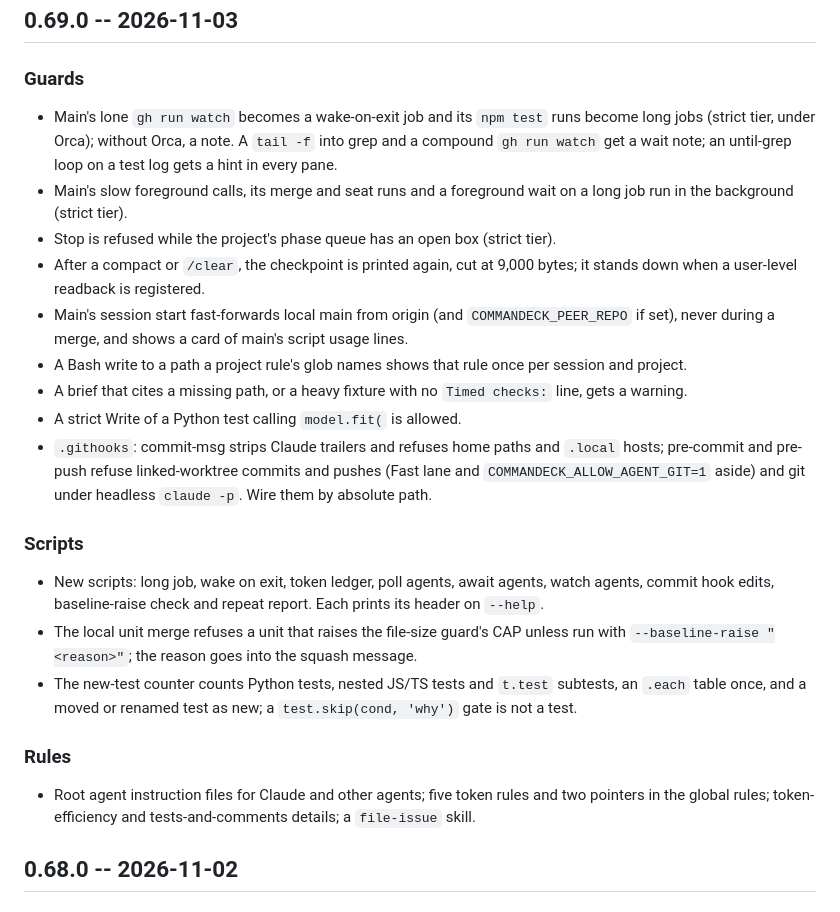
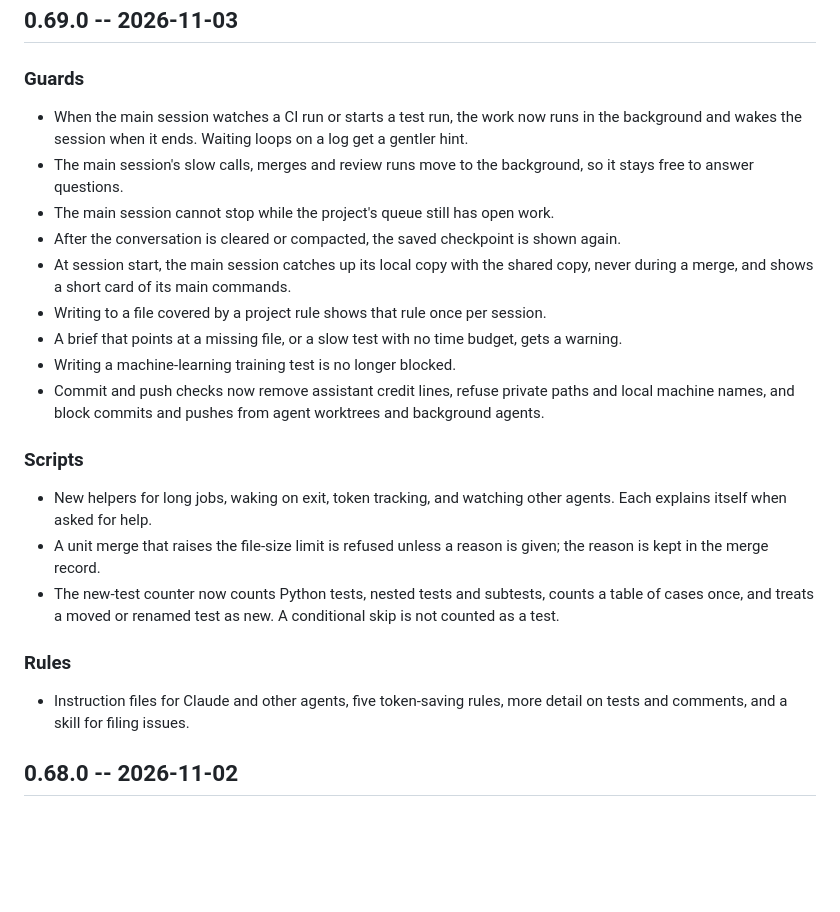
Before and after one commit to pushprove-max/Commandeck, a Markdown page: CHANGELOG.md, the part around the change. Rendered like a GitHub page; blank space fills up the shorter version.

Commit message:
docs(changelog): 0.69.0 notes in plain user-facing style

```diff
--- a/CHANGELOG.md
+++ b/CHANGELOG.md
@@ -4,25 +4,25 @@
 
 ### Guards
 
-- Main's lone `gh run watch` becomes a wake-on-exit job and its `npm test` runs become long jobs (strict tier, under Orca); without Orca, a note. A `tail -f` into grep and a compound `gh run watch` get a wait note; an until-grep loop on a test log gets a hint in every pane.
-- Main's slow foreground calls, its merge and seat runs and a foreground wait on a long job run in the background (strict tier).
-- Stop is refused while the project's phase queue has an open box (strict tier).
-- After a compact or `/clear`, the checkpoint is printed again, cut at 9,000 bytes; it stands down when a user-level readback is registered.
-- Main's session start fast-forwards local main from origin (and `COMMANDECK_PEER_REPO` if set), never during a merge, and shows a card of main's script usage lines.
-- A Bash write to a path a project rule's glob names shows that rule once per session and project.
-- A brief that cites a missing path, or a heavy fixture with no `Timed checks:` line, gets a warning.
-- A strict Write of a Python test calling `model.fit(` is allowed.
-- `.githooks`: commit-msg strips Claude trailers and refuses home paths and `.local` hosts; pre-commit and pre-push refuse linked-worktree commits and pushes (Fast lane and `COMMANDECK_ALLOW_AGENT_GIT=1` aside) and git under headless `claude -p`. Wire them by absolute path.
+- When the main session watches a CI run or starts a test run, the work now runs in the background and wakes the session when it ends. Waiting loops on a log get a gentler hint.
+- The main session's slow calls, merges and review runs move to the background, so it stays free to answer questions.
+- The main session cannot stop while the project's queue still has open work.
+- After the conversation is cleared or compacted, the saved checkpoint is shown again.
+- At session start, the main session catches up its local copy with the shared copy, never during a merge, and shows a short card of its main commands.
+- Writing to a file covered by a project rule shows that rule once per session.
+- A brief that points at a missing file, or a slow test with no time budget, gets a warning.
+- Writing a machine-learning training test is no longer blocked.
+- Commit and push checks now remove assistant credit lines, refuse private paths and local machine names, and block commits and pushes from agent worktrees and background agents.
 
 ### Scripts
 
-- New scripts: long job, wake on exit, token ledger, poll agents, await agents, watch agents, commit hook edits, baseline-raise check and repeat report. Each prints its header on `--help`.
-- The local unit merge refuses a unit that raises the file-size guard's CAP unless run with `--baseline-raise "<reason>"`; the reason goes into the squash message.
-- The new-test counter counts Python tests, nested JS/TS tests and `t.test` subtests, an `.each` table once, and a moved or renamed test as new; a `test.skip(cond, 'why')` gate is not a test.
+- New helpers for long jobs, waking on exit, token tracking, and watching other agents. Each explains itself when asked for help.
+- A unit merge that raises the file-size limit is refused unless a reason is given; the reason is kept in the merge record.
+- The new-test counter now counts Python tests, nested tests and subtests, counts a table of cases once, and treats a moved or renamed test as new. A conditional skip is not counted as a test.
 
 ### Rules
 
-- Root agent instruction files for Claude and other agents; five token rules and two pointers in the global rules; token-efficiency and tests-and-comments details; a `file-issue` skill.
+- Instruction files for Claude and other agents, five token-saving rules, more detail on tests and comments, and a skill for filing issues.
 
 ## 0.68.0 -- 2026-11-02
 
```
